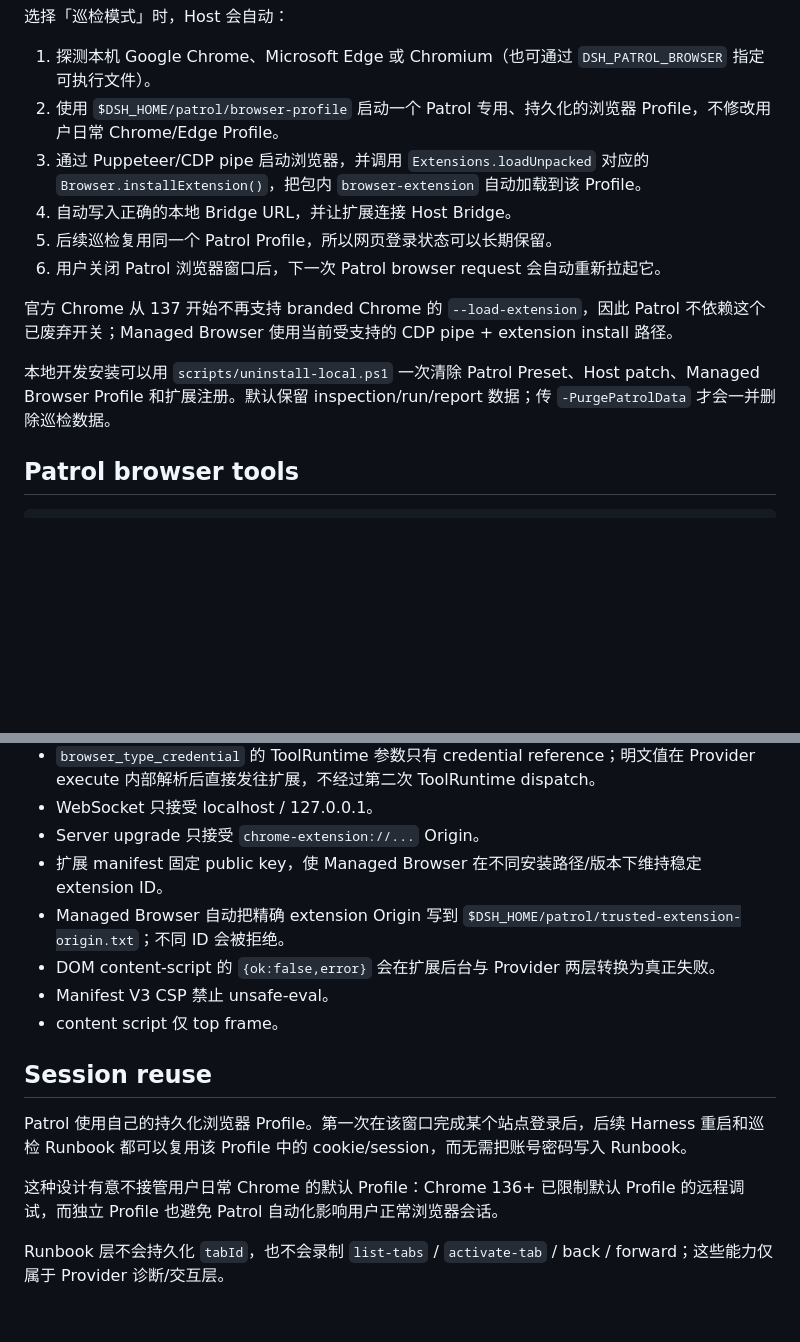
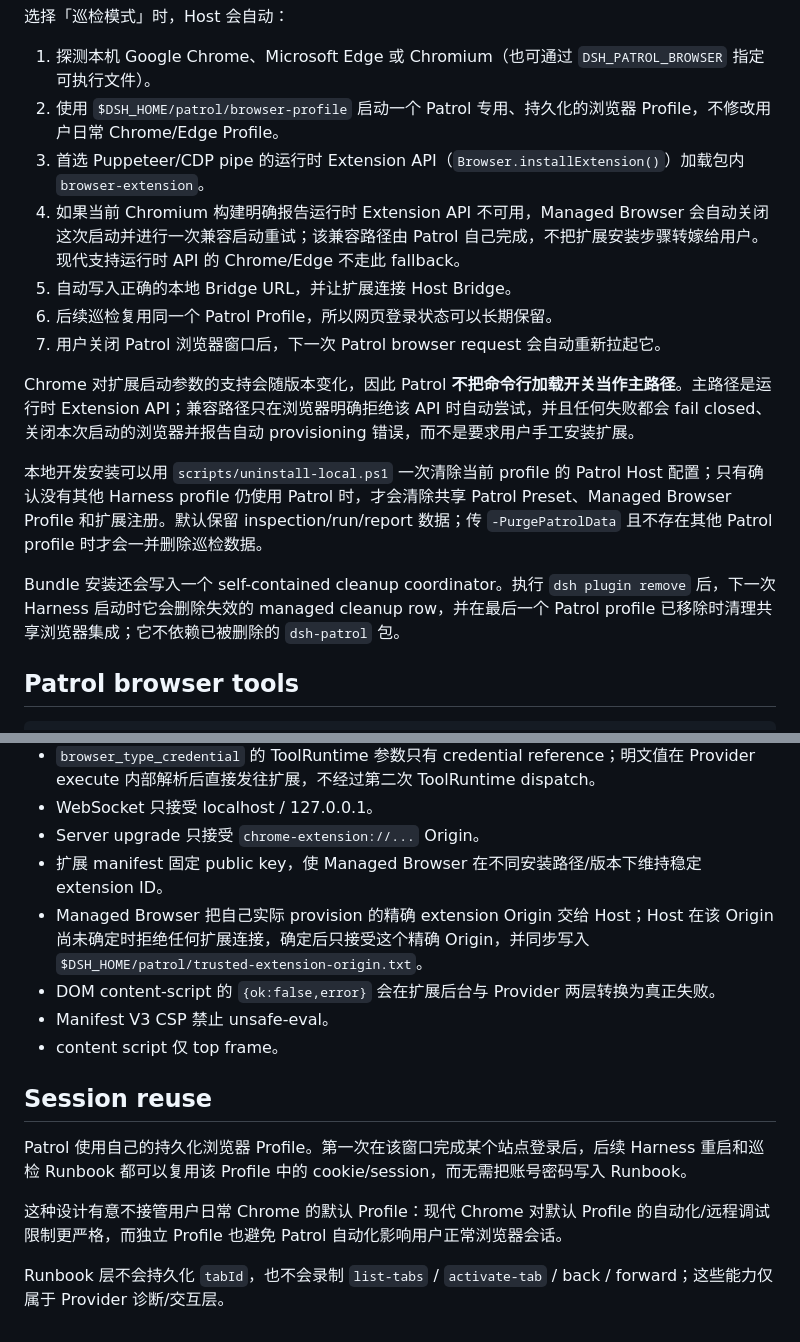
Before and after one commit to qigelunbiya/DSH-Patrol, a Markdown page: docs/browser-provider.md, 2 parts joined by grey strips. Rendered like a GitHub page; blank space fills up the shorter version.

Commit message:
docs: describe managed extension compatibility fallback accurately

```diff
--- a/docs/browser-provider.md
+++ b/docs/browser-provider.md
@@ -15,14 +15,17 @@ DSH Patrol v0.2 自带 Browser Bridge，并把运行时明确分成两个插件
 
 1. 探测本机 Google Chrome、Microsoft Edge 或 Chromium（也可通过 `DSH_PATROL_BROWSER` 指定可执行文件）。
 2. 使用 `$DSH_HOME/patrol/browser-profile` 启动一个 Patrol 专用、持久化的浏览器 Profile，不修改用户日常 Chrome/Edge Profile。
-3. 通过 Puppeteer/CDP pipe 启动浏览器，并调用 `Extensions.loadUnpacked` 对应的 `Browser.installExtension()`，把包内 `browser-extension` 自动加载到该 Profile。
-4. 自动写入正确的本地 Bridge URL，并让扩展连接 Host Bridge。
-5. 后续巡检复用同一个 Patrol Profile，所以网页登录状态可以长期保留。
-6. 用户关闭 Patrol 浏览器窗口后，下一次 Patrol browser request 会自动重新拉起它。
+3. 首选 Puppeteer/CDP pipe 的运行时 Extension API（`Browser.installExtension()`）加载包内 `browser-extension`。
+4. 如果当前 Chromium 构建明确报告运行时 Extension API 不可用，Managed Browser 会自动关闭这次启动并进行一次兼容启动重试；该兼容路径由 Patrol 自己完成，不把扩展安装步骤转嫁给用户。现代支持运行时 API 的 Chrome/Edge 不走此 fallback。
+5. 自动写入正确的本地 Bridge URL，并让扩展连接 Host Bridge。
+6. 后续巡检复用同一个 Patrol Profile，所以网页登录状态可以长期保留。
+7. 用户关闭 Patrol 浏览器窗口后，下一次 Patrol browser request 会自动重新拉起它。
 
-官方 Chrome 从 137 开始不再支持 branded Chrome 的 `--load-extension`，因此 Patrol 不依赖这个已废弃开关；Managed Browser 使用当前受支持的 CDP pipe + extension install 路径。
+Chrome 对扩展启动参数的支持会随版本变化，因此 Patrol **不把命令行加载开关当作主路径**。主路径是运行时 Extension API；兼容路径只在浏览器明确拒绝该 API 时自动尝试，并且任何失败都会 fail closed、关闭本次启动的浏览器并报告自动 provisioning 错误，而不是要求用户手工安装扩展。
 
-本地开发安装可以用 `scripts/uninstall-local.ps1` 一次清除 Patrol Preset、Host patch、Managed Browser Profile 和扩展注册。默认保留 inspection/run/report 数据；传 `-PurgePatrolData` 才会一并删除巡检数据。
+本地开发安装可以用 `scripts/uninstall-local.ps1` 一次清除当前 profile 的 Patrol Host 配置；只有确认没有其他 Harness profile 仍使用 Patrol 时，才会清除共享 Patrol Preset、Managed Browser Profile 和扩展注册。默认保留 inspection/run/report 数据；传 `-PurgePatrolData` 且不存在其他 Patrol profile 时才会一并删除巡检数据。
+
+Bundle 安装还会写入一个 self-contained cleanup coordinator。执行 `dsh plugin remove` 后，下一次 Harness 启动时它会删除失效的 managed cleanup row，并在最后一个 Patrol profile 已移除时清理共享浏览器集成；它不依赖已被删除的 `dsh-patrol` 包。
 
 ## Patrol browser tools
 
@@ -55,7 +58,7 @@ Patrol Runtime 不注册 `browser_eval`，因此模型目录和 Runner allowlist
 - WebSocket 只接受 localhost / 127.0.0.1。
 - Server upgrade 只接受 `chrome-extension://...` Origin。
 - 扩展 manifest 固定 public key，使 Managed Browser 在不同安装路径/版本下维持稳定 extension ID。
-- Managed Browser 自动把精确 extension Origin 写到 `$DSH_HOME/patrol/trusted-extension-origin.txt`；不同 ID 会被拒绝。
+- Managed Browser 把自己实际 provision 的精确 extension Origin 交给 Host；Host 在该 Origin 尚未确定时拒绝任何扩展连接，确定后只接受这个精确 Origin，并同步写入 `$DSH_HOME/patrol/trusted-extension-origin.txt`。
 - DOM content-script 的 `{ok:false,error}` 会在扩展后台与 Provider 两层转换为真正失败。
 - Manifest V3 CSP 禁止 unsafe-eval。
 - content script 仅 top frame。
@@ -64,6 +67,6 @@ Patrol Runtime 不注册 `browser_eval`，因此模型目录和 Runner allowlist
 
 Patrol 使用自己的持久化浏览器 Profile。第一次在该窗口完成某个站点登录后，后续 Harness 重启和巡检 Runbook 都可以复用该 Profile 中的 cookie/session，而无需把账号密码写入 Runbook。
 
-这种设计有意不接管用户日常 Chrome 的默认 Profile：Chrome 136+ 已限制默认 Profile 的远程调试，而独立 Profile 也避免 Patrol 自动化影响用户正常浏览器会话。
+这种设计有意不接管用户日常 Chrome 的默认 Profile：现代 Chrome 对默认 Profile 的自动化/远程调试限制更严格，而独立 Profile 也避免 Patrol 自动化影响用户正常浏览器会话。
 
 Runbook 层不会持久化 `tabId`，也不会录制 `list-tabs` / `activate-tab` / back / forward；这些能力仅属于 Provider 诊断/交互层。
```
